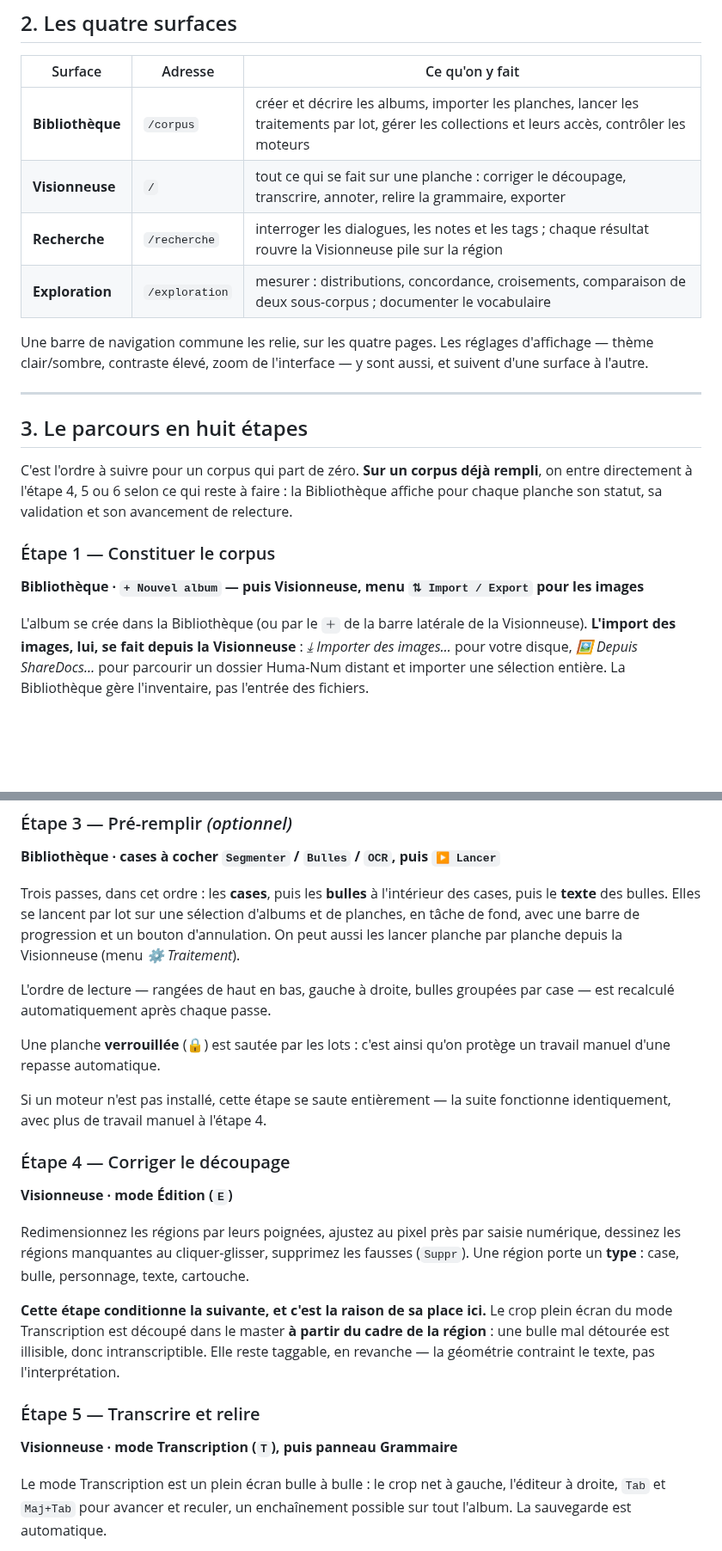
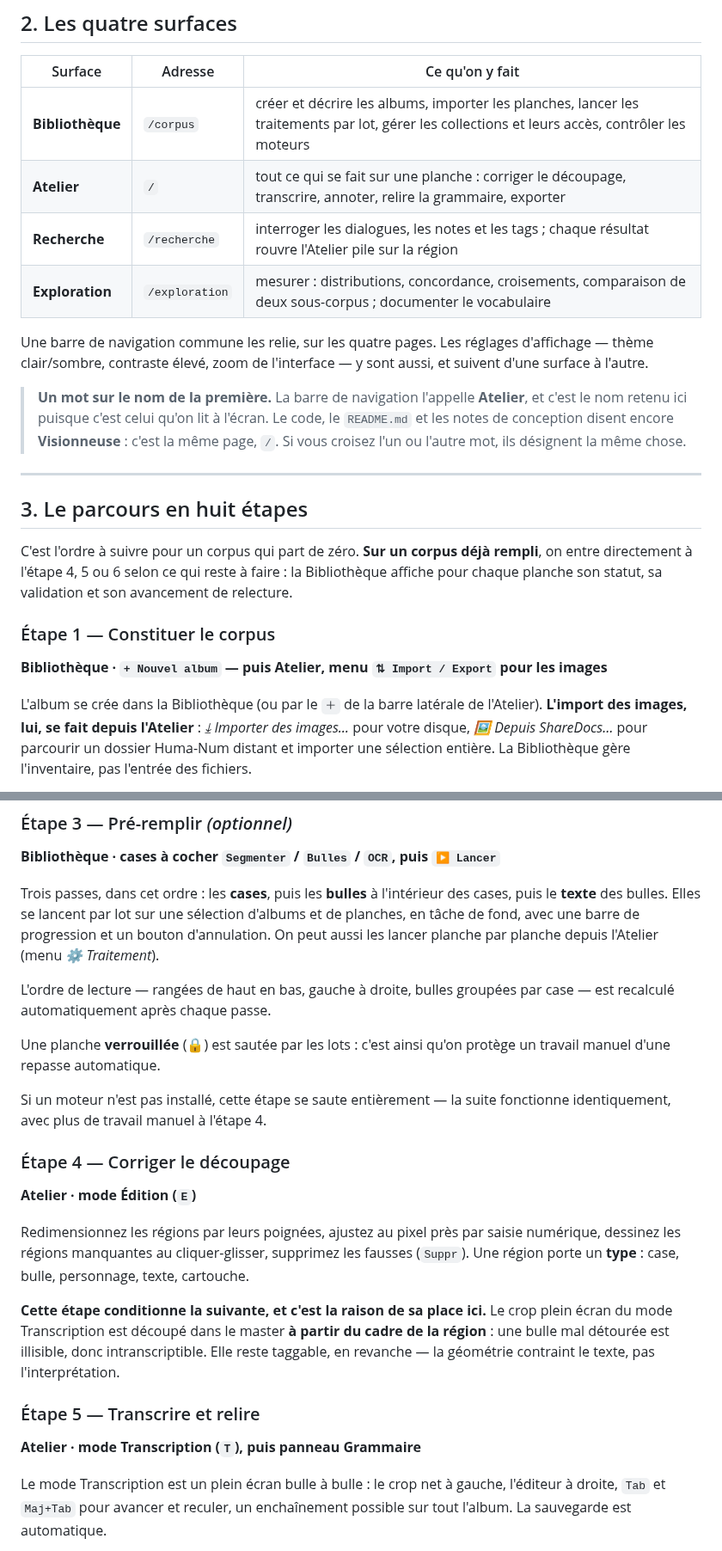
Before and after one commit to Hsbtqemy/BD_ditor, a Markdown page: docs/guide-utilisateur.md, 2 parts joined by grey strips. Shown at 86% size. Rendered like a GitHub page; blank space fills up the shorter version.

```diff
--- a/docs/guide-utilisateur.md
+++ b/docs/guide-utilisateur.md
@@ -34,13 +34,18 @@ pour de bon**, parce qu'un moteur présent sur le disque peut très bien refuser
 | Surface | Adresse | Ce qu'on y fait |
 |---|---|---|
 | **Bibliothèque** | `/corpus` | créer et décrire les albums, importer les planches, lancer les traitements par lot, gérer les collections et leurs accès, contrôler les moteurs |
-| **Visionneuse** | `/` | tout ce qui se fait sur une planche : corriger le découpage, transcrire, annoter, relire la grammaire, exporter |
-| **Recherche** | `/recherche` | interroger les dialogues, les notes et les tags ; chaque résultat rouvre la Visionneuse pile sur la région |
+| **Atelier** | `/` | tout ce qui se fait sur une planche : corriger le découpage, transcrire, annoter, relire la grammaire, exporter |
+| **Recherche** | `/recherche` | interroger les dialogues, les notes et les tags ; chaque résultat rouvre l'Atelier pile sur la région |
 | **Exploration** | `/exploration` | mesurer : distributions, concordance, croisements, comparaison de deux sous-corpus ; documenter le vocabulaire |
 
 Une barre de navigation commune les relie, sur les quatre pages. Les réglages d'affichage —
 thème clair/sombre, contraste élevé, zoom de l'interface — y sont aussi, et suivent d'une
 surface à l'autre.
+
+> **Un mot sur le nom de la première.** La barre de navigation l'appelle **Atelier**, et
+> c'est le nom retenu ici puisque c'est celui qu'on lit à l'écran. Le code, le `README.md` et
+> les notes de conception disent encore **Visionneuse** : c'est la même page, `/`. Si vous
+> croisez l'un ou l'autre mot, ils désignent la même chose.
 
 ---
 
@@ -51,10 +56,10 @@ entre directement à l'étape 4, 5 ou 6 selon ce qui reste à faire : la Bibliot
 pour chaque planche son statut, sa validation et son avancement de relecture.
 
 ### Étape 1 — Constituer le corpus
-**Bibliothèque · `+ Nouvel album` — puis Visionneuse, menu `⇅ Import / Export` pour les images**
+**Bibliothèque · `+ Nouvel album` — puis Atelier, menu `⇅ Import / Export` pour les images**
 
-L'album se crée dans la Bibliothèque (ou par le `＋` de la barre latérale de la Visionneuse).
-**L'import des images, lui, se fait depuis la Visionneuse** : *⤓ Importer des images…* pour
+L'album se crée dans la Bibliothèque (ou par le `＋` de la barre latérale de l'Atelier).
+**L'import des images, lui, se fait depuis l'Atelier** : *⤓ Importer des images…* pour
 votre disque, *🖼 Depuis ShareDocs…* pour parcourir un dossier Huma-Num distant et importer une
 sélection entière. La Bibliothèque gère l'inventaire, pas l'entrée des fichiers.
 
@@ -83,7 +88,7 @@ maintenant coûte cinq minutes ; le faire deux ans plus tard suppose de retrouve
 Trois passes, dans cet ordre : les **cases**, puis les **bulles** à l'intérieur des cases, puis
 le **texte** des bulles. Elles se lancent par lot sur une sélection d'albums et de planches, en
 tâche de fond, avec une barre de progression et un bouton d'annulation. On peut aussi les
-lancer planche par planche depuis la Visionneuse (menu *⚙ Traitement*).
+lancer planche par planche depuis l'Atelier (menu *⚙ Traitement*).
 
 L'ordre de lecture — rangées de haut en bas, gauche à droite, bulles groupées par case — est
 recalculé automatiquement après chaque passe.
@@ -95,7 +100,7 @@ Si un moteur n'est pas installé, cette étape se saute entièrement — la suit
 identiquement, avec plus de travail manuel à l'étape 4.
 
 ### Étape 4 — Corriger le découpage
-**Visionneuse · mode Édition (`E`)**
+**Atelier · mode Édition (`E`)**
 
 Redimensionnez les régions par leurs poignées, ajustez au pixel près par saisie numérique,
 dessinez les régions manquantes au cliquer-glisser, supprimez les fausses (`Suppr`). Une
@@ -107,7 +112,7 @@ région** : une bulle mal détourée est illisible, donc intranscriptible. Elle
 en revanche — la géométrie contraint le texte, pas l'interprétation.
 
 ### Étape 5 — Transcrire et relire
-**Visionneuse · mode Transcription (`T`), puis panneau Grammaire**
+**Atelier · mode Transcription (`T`), puis panneau Grammaire**
 
 Le mode Transcription est un plein écran bulle à bulle : le crop net à gauche, l'éditeur à
 droite, `Tab` et `Maj+Tab` pour avancer et reculer, un enchaînement possible sur tout l'album.
```
Also changed, not shown: other parts of docs/guide-utilisateur.md (+5 -5 lines), docs/modele-et-droits.md (+2 -2 lines).
